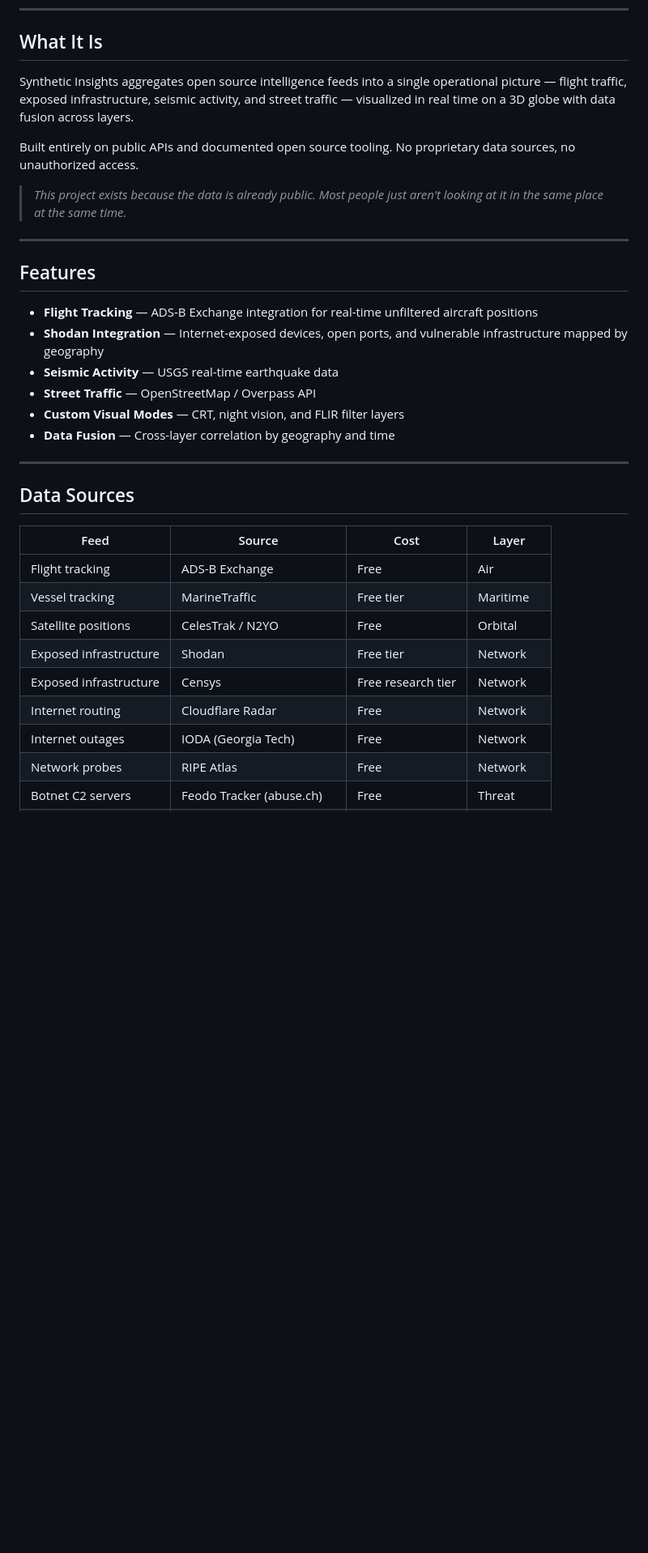
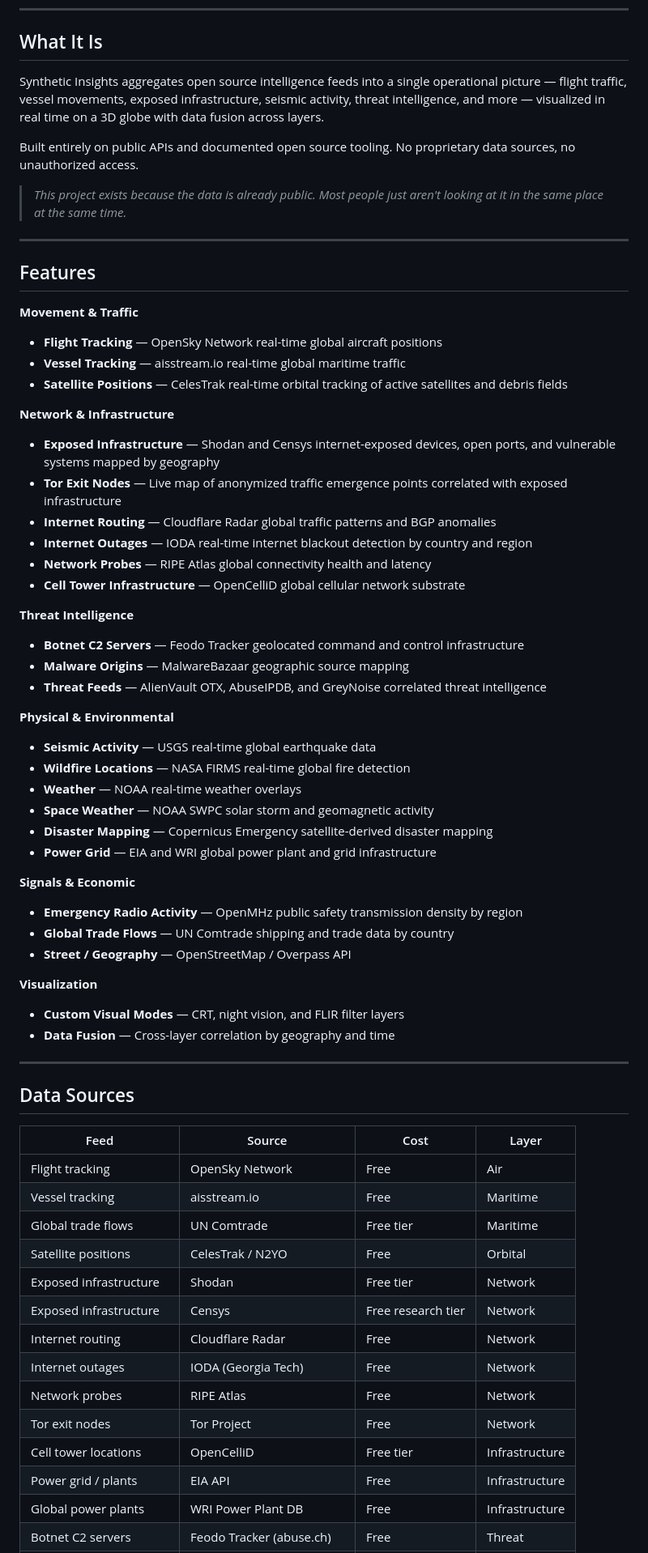
Before and after one commit to Wintermute2036/Synthetic-Insights, a Markdown page: README.md, the part around one of its changes. Shown at 81% size. GitHub-like rendering; blank space fills up the shorter version.

```diff
--- a/README.md
+++ b/README.md
@@ -8,7 +8,7 @@
 
 ## What It Is
 
-Synthetic Insights aggregates open source intelligence feeds into a single operational picture — flight traffic, exposed infrastructure, seismic activity, and street traffic — visualized in real time on a 3D globe with data fusion across layers.
+Synthetic Insights aggregates open source intelligence feeds into a single operational picture — flight traffic, vessel movements, exposed infrastructure, seismic activity, threat intelligence, and more — visualized in real time on a 3D globe with data fusion across layers.
 
 Built entirely on public APIs and documented open source tooling. No proprietary data sources, no unauthorized access.
 
@@ -18,26 +18,58 @@ Built entirely on public APIs and documented open source tooling. No proprietary
 
 ## Features
 
-- **Flight Tracking** — ADS-B Exchange integration for real-time unfiltered aircraft positions
-- **Shodan Integration** — Internet-exposed devices, open ports, and vulnerable infrastructure mapped by geography
-- **Seismic Activity** — USGS real-time earthquake data
-- **Street Traffic** — OpenStreetMap / Overpass API
+**Movement & Traffic**
+- **Flight Tracking** — OpenSky Network real-time global aircraft positions
+- **Vessel Tracking** — aisstream.io real-time global maritime traffic
+- **Satellite Positions** — CelesTrak real-time orbital tracking of active satellites and debris fields
+
+**Network & Infrastructure**
+- **Exposed Infrastructure** — Shodan and Censys internet-exposed devices, open ports, and vulnerable systems mapped by geography
+- **Tor Exit Nodes** — Live map of anonymized traffic emergence points correlated with exposed infrastructure
+- **Internet Routing** — Cloudflare Radar global traffic patterns and BGP anomalies
+- **Internet Outages** — IODA real-time internet blackout detection by country and region
+- **Network Probes** — RIPE Atlas global connectivity health and latency
+- **Cell Tower Infrastructure** — OpenCelliD global cellular network substrate
+
+**Threat Intelligence**
+- **Botnet C2 Servers** — Feodo Tracker geolocated command and control infrastructure
+- **Malware Origins** — MalwareBazaar geographic source mapping
+- **Threat Feeds** — AlienVault OTX, AbuseIPDB, and GreyNoise correlated threat intelligence
+
+**Physical & Environmental**
+- **Seismic Activity** — USGS real-time global earthquake data
+- **Wildfire Locations** — NASA FIRMS real-time global fire detection
+- **Weather** — NOAA real-time weather overlays
+- **Space Weather** — NOAA SWPC solar storm and geomagnetic activity
+- **Disaster Mapping** — Copernicus Emergency satellite-derived disaster mapping
+- **Power Grid** — EIA and WRI global power plant and grid infrastructure
+
+**Signals & Economic**
+- **Emergency Radio Activity** — OpenMHz public safety transmission density by region
+- **Global Trade Flows** — UN Comtrade shipping and trade data by country
+- **Street / Geography** — OpenStreetMap / Overpass API
+
+**Visualization**
 - **Custom Visual Modes** — CRT, night vision, and FLIR filter layers
 - **Data Fusion** — Cross-layer correlation by geography and time
 
 ---
 
-
 ## Data Sources
 
 | Feed | Source | Cost | Layer |
 |------|--------|------|-------|
-| Flight tracking | ADS-B Exchange | Free | Air |
-| Vessel tracking | MarineTraffic | Free tier | Maritime |
+| Flight tracking | OpenSky Network | Free | Air |
+| Vessel tracking | aisstream.io | Free | Maritime |
+| Global trade flows | UN Comtrade | Free tier | Maritime |
 | Satellite positions | CelesTrak / N2YO | Free | Orbital |
 | Exposed infrastructure | Shodan | Free tier | Network |
 | Exposed infrastructure | Censys | Free research tier | Network |
 | Internet routing | Cloudflare Radar | Free | Network |
 | Internet outages | IODA (Georgia Tech) | Free | Network |
 | Network probes | RIPE Atlas | Free | Network |
+| Tor exit nodes | Tor Project | Free | Network |
+| Cell tower locations | OpenCelliD | Free tier | Infrastructure |
+| Power grid / plants | EIA API | Free | Infrastructure |
+| Global power plants | WRI Power Plant DB | Free | Infrastructure |
 | Botnet C2 servers | Feodo Tracker (abuse.ch) | Free | Threat |
```
Also changed, not shown: other parts of README.md (+8 -1 lines).
